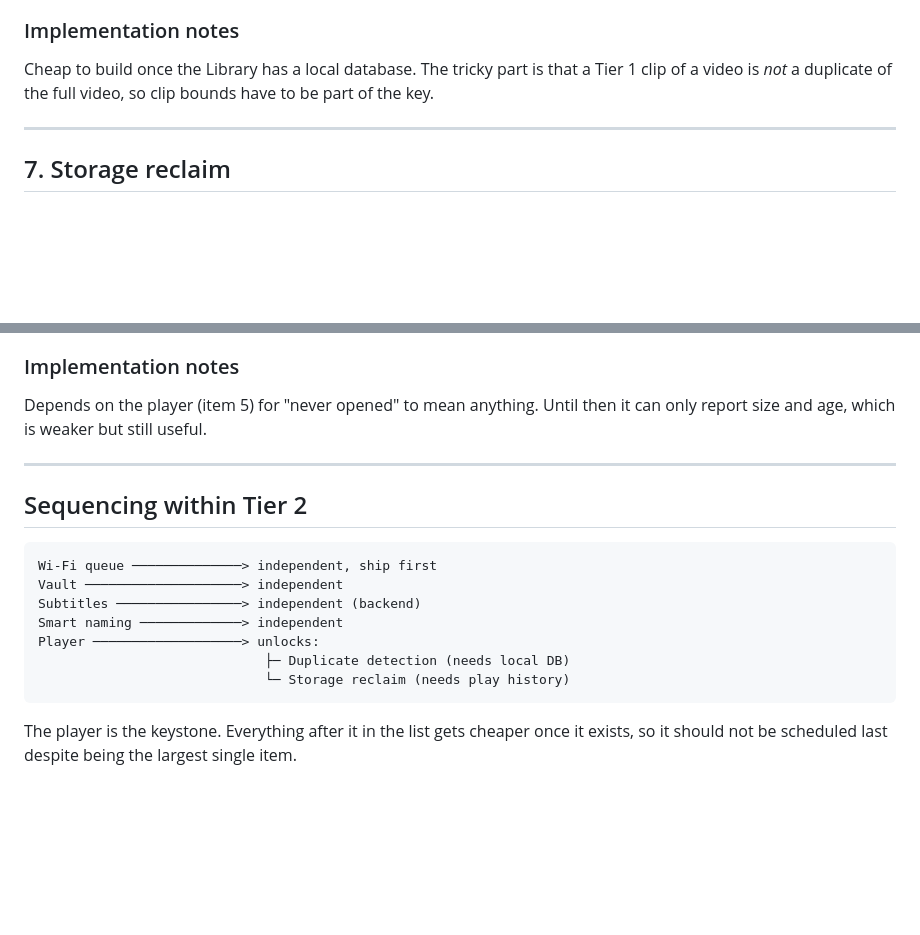
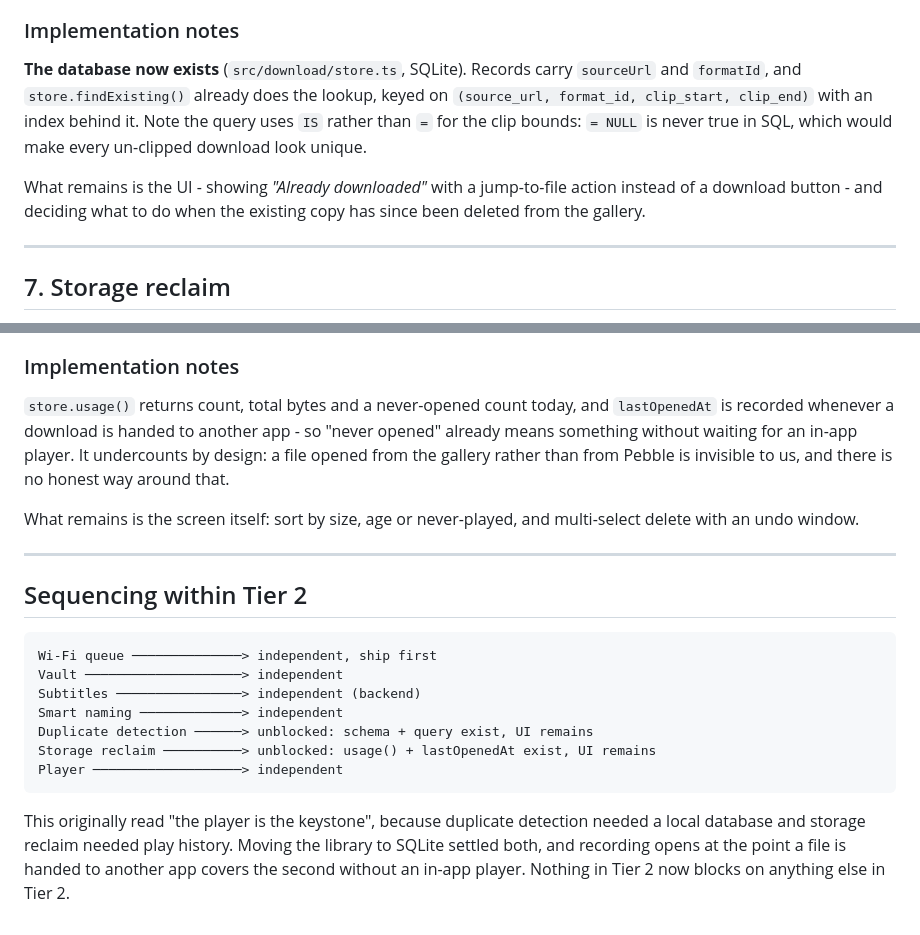
Before and after one commit to bilalsxadad1231231/pebble, a Markdown page: docs/03-tier-2.md, 2 parts joined by grey strips. Drawn GitHub-style; blank space fills up the shorter version.

````diff
--- a/docs/03-tier-2.md
+++ b/docs/03-tier-2.md
@@ -154,9 +154,15 @@ another app, which forgets where you were.
 
 ### Implementation notes
 
-Cheap to build once the Library has a local database. The tricky part is that a
-Tier 1 clip of a video is *not* a duplicate of the full video, so clip bounds
-have to be part of the key.
+**The database now exists** (`src/download/store.ts`, SQLite). Records carry
+`sourceUrl` and `formatId`, and `store.findExisting()` already does the lookup,
+keyed on `(source_url, format_id, clip_start, clip_end)` with an index behind
+it. Note the query uses `IS` rather than `=` for the clip bounds: `= NULL` is
+never true in SQL, which would make every un-clipped download look unique.
+
+What remains is the UI - showing *"Already downloaded"* with a jump-to-file
+action instead of a download button - and deciding what to do when the existing
+copy has since been deleted from the gallery.
 
 ---
 
@@ -172,8 +178,14 @@ have to be part of the key.
 
 ### Implementation notes
 
-Depends on the player (item 5) for "never opened" to mean anything. Until then it
-can only report size and age, which is weaker but still useful.
+`store.usage()` returns count, total bytes and a never-opened count today, and
+`lastOpenedAt` is recorded whenever a download is handed to another app - so
+"never opened" already means something without waiting for an in-app player.
+It undercounts by design: a file opened from the gallery rather than from
+Pebble is invisible to us, and there is no honest way around that.
+
+What remains is the screen itself: sort by size, age or never-played, and
+multi-select delete with an undo window.
 
 ---
 
@@ -184,10 +196,13 @@ Wi-Fi queue ──────────────> independent, ship first
 Vault ────────────────────> independent
 Subtitles ────────────────> independent (backend)
 Smart naming ─────────────> independent
-Player ───────────────────> unlocks:
-                             ├─ Duplicate detection (needs local DB)
-                             └─ Storage reclaim (needs play history)
+Duplicate detection ──────> unblocked: schema + query exist, UI remains
+Storage reclaim ──────────> unblocked: usage() + lastOpenedAt exist, UI remains
+Player ───────────────────> independent
 ```
 
-The player is the keystone. Everything after it in the list gets cheaper once it
-exists, so it should not be scheduled last despite being the largest single item.
+This originally read "the player is the keystone", because duplicate detection
+needed a local database and storage reclaim needed play history. Moving the
+library to SQLite settled both, and recording opens at the point a file is
+handed to another app covers the second without an in-app player. Nothing in
+Tier 2 now blocks on anything else in Tier 2.
````
Also changed, not shown: README.md (+3 -3 lines), docs/08-running-and-testing.md (+16 -7 lines).
